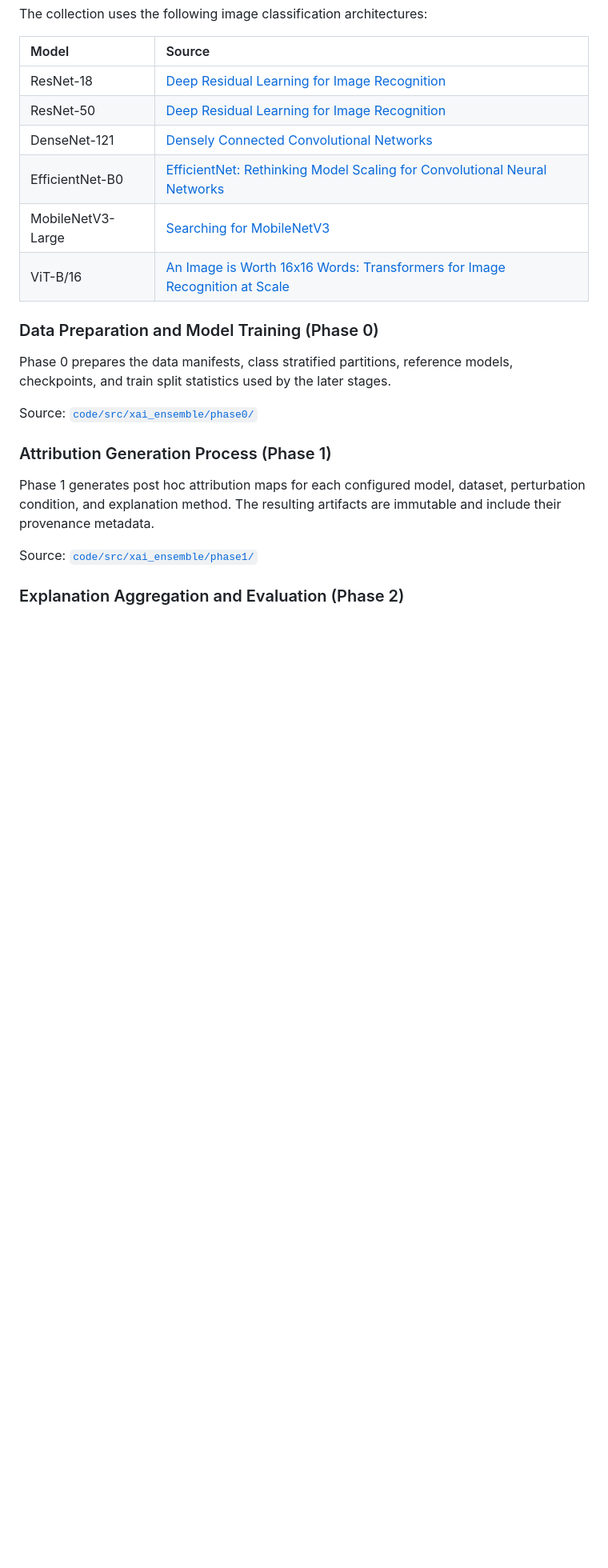
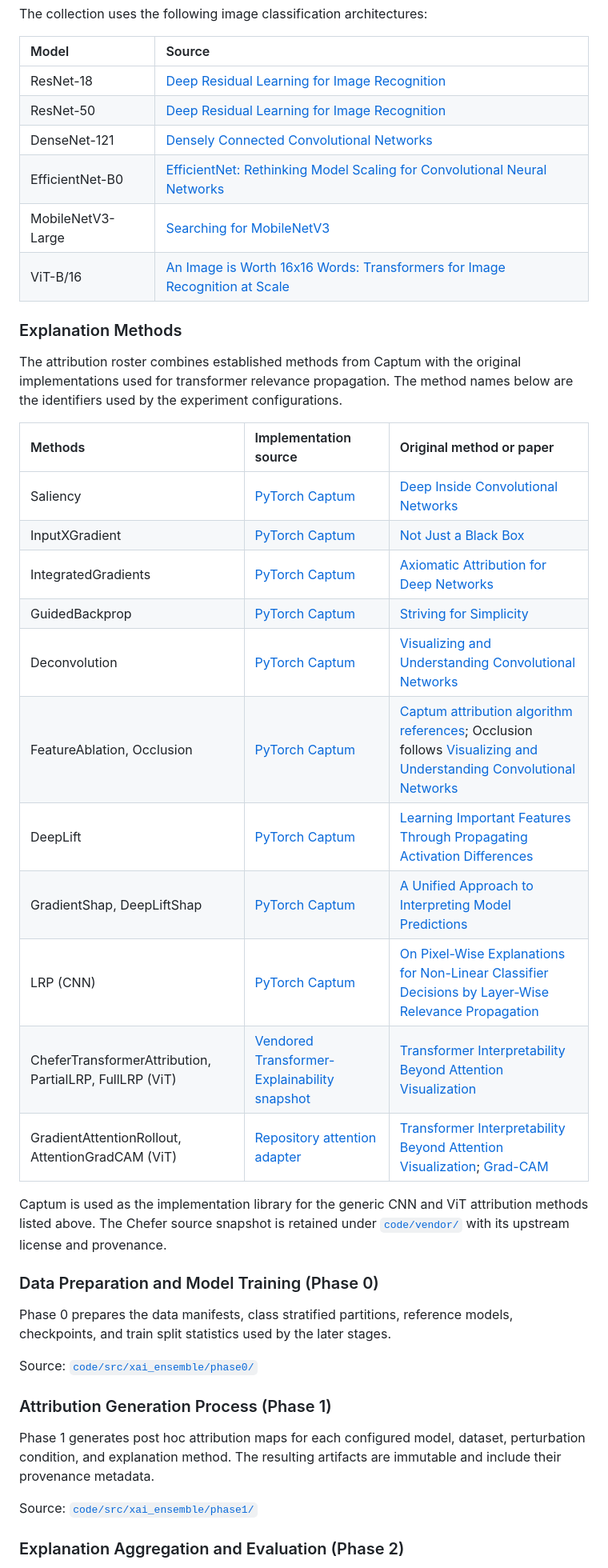
Before and after one commit to Xu-jinhua/When-Does-Explanation-Aggregation-Work, a Markdown page: README.md, the part around the change. Shown at 80% size. Rendered like a GitHub page; blank space fills up the shorter version.

Commit message:
Document explanation methods and sources

```diff
--- a/README.md
+++ b/README.md
@@ -78,6 +78,30 @@ The collection uses the following image classification architectures:
 | MobileNetV3-Large | [Searching for MobileNetV3](https://arxiv.org/abs/1905.02244) |
 | ViT-B/16 | [An Image is Worth 16x16 Words: Transformers for Image Recognition at Scale](https://arxiv.org/abs/2010.11929) |
 
+### Explanation Methods
+
+The attribution roster combines established methods from Captum with the
+original implementations used for transformer relevance propagation. The
+method names below are the identifiers used by the experiment configurations.
+
+| Methods | Implementation source | Original method or paper |
+|:--|:--|:--|
+| Saliency | [PyTorch Captum](https://github.com/pytorch/captum) | [Deep Inside Convolutional Networks](https://arxiv.org/abs/1312.6034) |
+| InputXGradient | [PyTorch Captum](https://github.com/pytorch/captum) | [Not Just a Black Box](https://arxiv.org/abs/1605.01713) |
+| IntegratedGradients | [PyTorch Captum](https://github.com/pytorch/captum) | [Axiomatic Attribution for Deep Networks](https://arxiv.org/abs/1703.01365) |
+| GuidedBackprop | [PyTorch Captum](https://github.com/pytorch/captum) | [Striving for Simplicity](https://arxiv.org/abs/1412.6806) |
+| Deconvolution | [PyTorch Captum](https://github.com/pytorch/captum) | [Visualizing and Understanding Convolutional Networks](https://arxiv.org/abs/1311.2901) |
+| FeatureAblation, Occlusion | [PyTorch Captum](https://github.com/pytorch/captum) | [Captum attribution algorithm references](https://captum.ai/docs/attribution_algorithms); Occlusion follows [Visualizing and Understanding Convolutional Networks](https://arxiv.org/abs/1311.2901) |
+| DeepLift | [PyTorch Captum](https://github.com/pytorch/captum) | [Learning Important Features Through Propagating Activation Differences](https://arxiv.org/abs/1704.02685) |
+| GradientShap, DeepLiftShap | [PyTorch Captum](https://github.com/pytorch/captum) | [A Unified Approach to Interpreting Model Predictions](https://proceedings.neurips.cc/paper/2017/hash/8a20a8621978632d76c43dfd28b67767-Abstract.html) |
+| LRP (CNN) | [PyTorch Captum](https://github.com/pytorch/captum) | [On Pixel-Wise Explanations for Non-Linear Classifier Decisions by Layer-Wise Relevance Propagation](https://journals.plos.org/plosone/article?id=10.1371/journal.pone.0130140) |
+| CheferTransformerAttribution, PartialLRP, FullLRP (ViT) | [Vendored Transformer-Explainability snapshot](code/vendor/Transformer-Explainability/) | [Transformer Interpretability Beyond Attention Visualization](https://arxiv.org/abs/2012.09838) |
+| GradientAttentionRollout, AttentionGradCAM (ViT) | [Repository attention adapter](code/src/xai_ensemble/phase1/transformer.py) | [Transformer Interpretability Beyond Attention Visualization](https://arxiv.org/abs/2012.09838); [Grad-CAM](https://arxiv.org/abs/1610.02391) |
+
+Captum is used as the implementation library for the generic CNN and ViT
+attribution methods listed above. The Chefer source snapshot is retained under
+[`code/vendor/`](code/vendor/) with its upstream license and provenance.
+
 ### Data Preparation and Model Training (Phase 0)
 
 Phase 0 prepares the data manifests, class stratified partitions, reference
```
